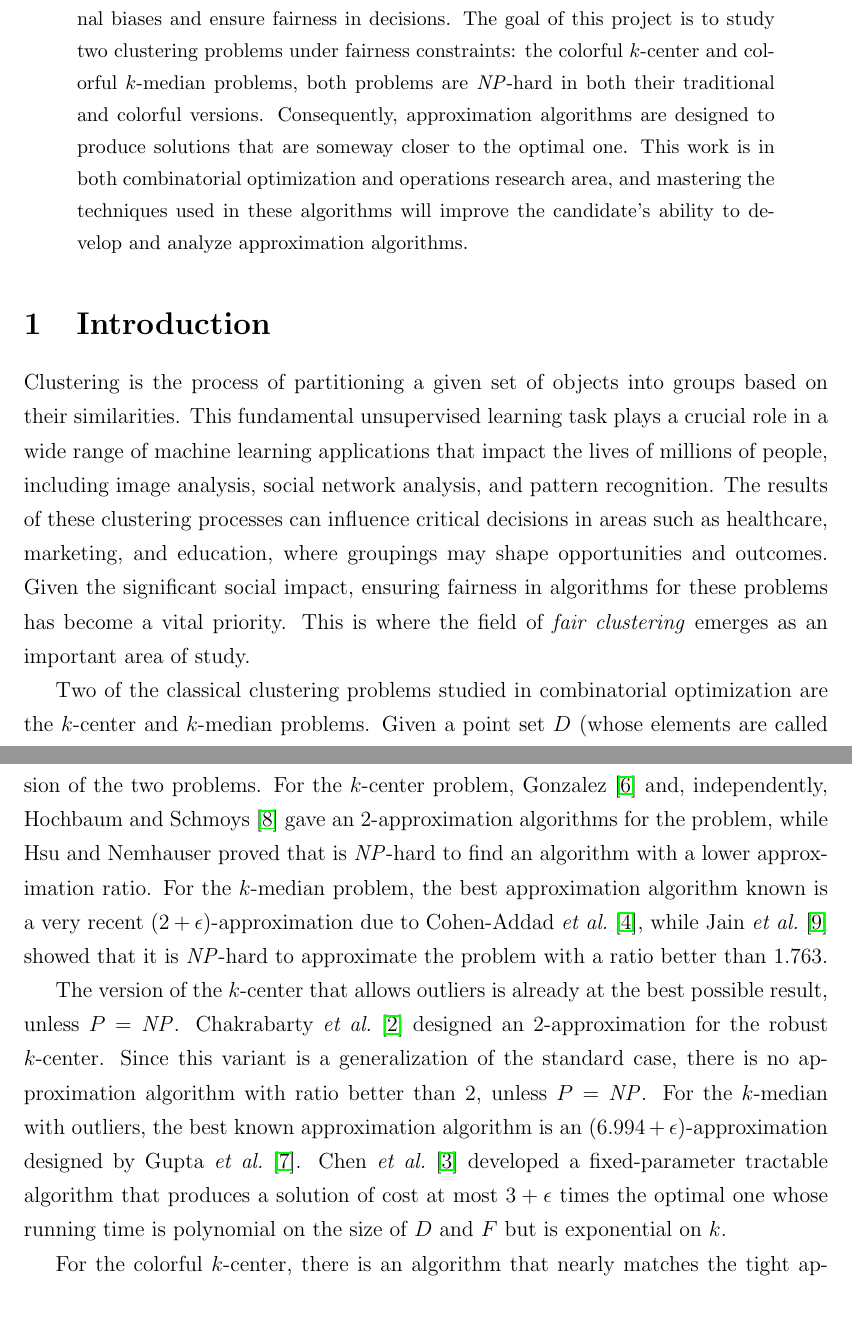
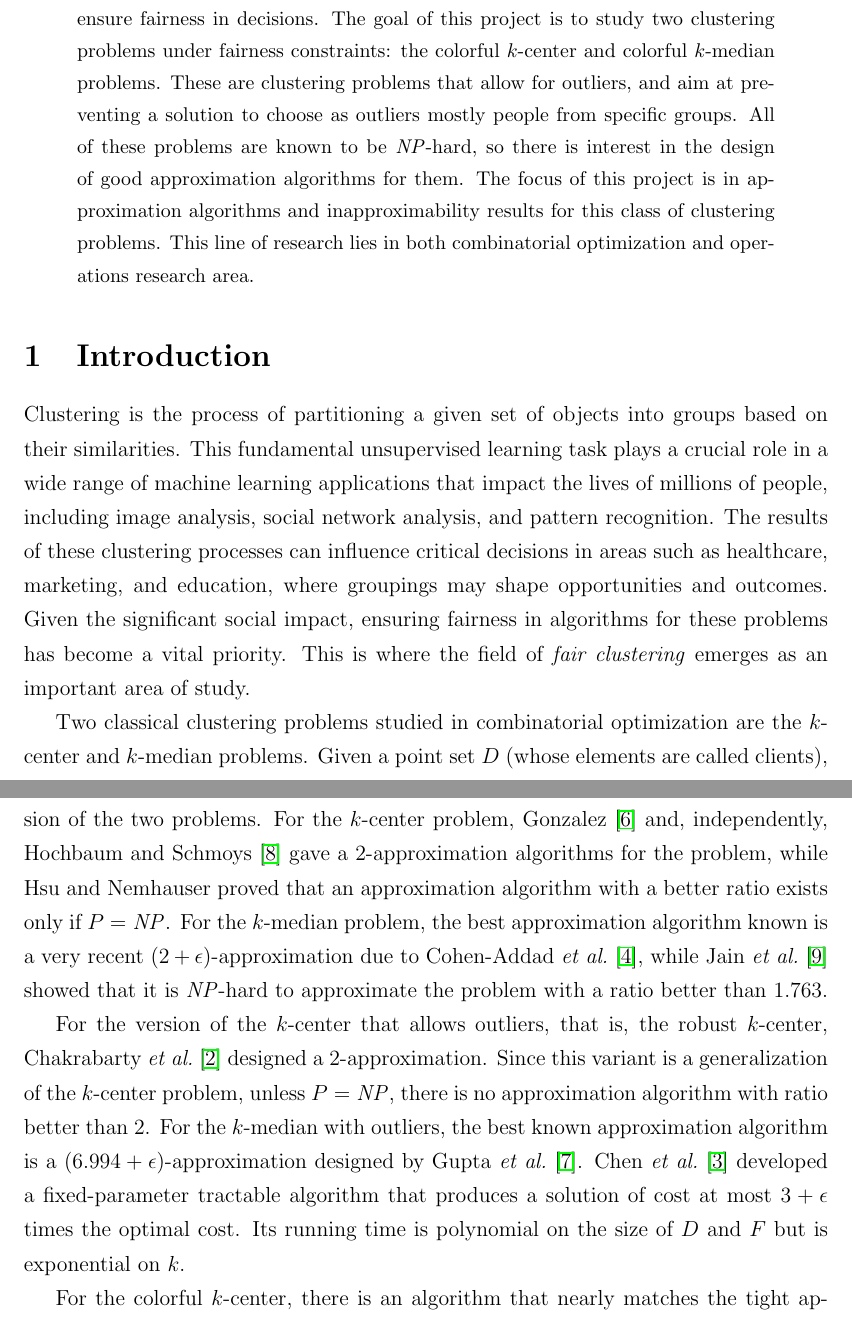
Before and after one commit to alvesjg/master-project, a LaTeX paper (main.tex): two parts of pages 1 and 3 of 9, joined at a grey line, cut so that both start at the same text. Compiled offline with pdfLaTeX.

Commit message:
Revisoes da Cris

```diff
--- a/main.tex
+++ b/main.tex
@@ -1,6 +1,8 @@
 \documentclass[12pt]{article}
 \usepackage{packages}
 \renewcommand{\baselinestretch}{1.3}
+
+\sloppy
 
 \begin{document}
 \begin{center}
@@ -22,8 +26,10 @@ This research project is part of the MSc scholarship application of João Guilhe
 Clustering refers to grouping objects based on similarities and is a widely known unsupervised learning task used in decision-making algorithms that affect the lives of millions of people.
 Given the potential impact of these algorithms, fairness constraints are added to these problems to avoid external biases and ensure fairness in decisions.
-The goal of this project is to study two clustering problems under fairness constraints: the colorful $k$-center and colorful $k$-median problems, both problems are $\NP$-hard in both their traditional and colorful versions.
-Consequently, approximation algorithms are designed to produce solutions that are someway closer to the optimal one.
-This work is in both combinatorial optimization and operations research area, and mastering the techniques used in these algorithms will improve the candidate's ability to develop and analyze approximation algorithms.
+The goal of this project is to study two clustering problems under fairness constraints: the colorful $k$-center and colorful $k$-median problems.
+These are clustering problems that allow for outliers, and aim at preventing a solution to choose as outliers mostly people from specific groups. All of these problems are known to be $\NP$-hard, so there is interest in the design of good approximation algorithms for them.
+The focus of this project is in approximation algorithms and inapproximability results for this class of clustering problems.
+This line of research lies in both combinatorial optimization and operations research area.
+% , and mastering the techniques used in these algorithms will improve the candidate's ability to develop and analyze approximation algorithms.
 \end{abstract}
 
 \end{center}
@@ -36,6 +42,5 @@ The results of these clustering processes can influence critical decisions in ar
 Given the significant social impact, ensuring fairness in algorithms for these problems has become a vital priority.
 This is where the field of \emph{fair clustering} emerges as an important area of study.
 
-Two of the classical clustering problems studied in combinatorial optimization are the $k$-center and $k$-median problems.
-Given a point set $D$ (whose elements are called clients), a set of possible locations $F$ (whose elements are called facilities), a distance function $d : (F \cup D) \times (F \cup D) \rightarrow \mathbb{R}_{\geq 0}$ such that $(F\cup D, d)$ forms a \href{https://en.wikipedia.org/wiki/Metric_space}{metric space} and a integer $k$, both problems ask for a set $S \subseteq F$ of cardinality at most $k$ that minimizes a cost involving the distance of each client to its closest facility in $S$.
-The goal in the $k$-center problem is to minimize the maximum distance between any client and its closest facility in $S$, while in the $k$-median problem, the goal is to minimize the sum of the distances between each client and its closest facility in $S$.
+Two classical clustering problems studied in combinatorial optimization are the $k$-center and $k$-median problems.
+Given a point set $D$ (whose elements are called clients), a set of possible locations $F$ (whose elements are called facilities), a distance function $d : (F \cup D) \times (F \cup D) \rightarrow \mathbb{R}_{\geq 0}$ such that $(F\cup D, d)$ forms a \href{https://en.wikipedia.org/wiki/Metric_space}{metric space} and an integer~$k$, both problems ask for a set $S \subseteq F$ of cardinality at most $k$ that minimizes a cost involving the distance of each client to its closest facility in $S$.
@@ -53,16 +59,16 @@ Using the disparate impact doctrine, as articulated by Feldman \emph{et al.}~\ci
 With the colorful version of these problems, we ensure that no protected class are underrepresented in the solutions produced by decision-making algorithms.
 
 A lot of work has been done with approximation algorithms for the standard version of the two problems.
-For the $k$-center problem, Gonzalez~\cite{G1985} and, independently, Hochbaum and Schmoys~\cite{HS1985} gave an 2-approximation algorithms for the problem, while Hsu and Nemhauser proved that is $\NP$-hard to find an algorithm with a lower approximation ratio.
+For the $k$-center problem, Gonzalez~\cite{G1985} and, independently, Hochbaum and Schmoys~\cite{HS1985} gave a 2-approximation algorithms for the problem, while Hsu and Nemhauser proved that an approximation algorithm with a better ratio exists only if $P=\NP$.
 For the $k$-median problem, the best approximation algorithm known is a very recent $(2 + \eps)$-approximation due to Cohen-Addad \emph{et al.}~\cite{CGLS2025}, while Jain \emph{et al.}~\cite{JMS2002} showed that it is $\NP$-hard to approximate the problem with a ratio better than $1.763$.
 
-The version of the $k$-center that allows outliers is already at the best possible result, unless $P=\NP$.
-Chakrabarty \emph{et al.}~\cite{CGK2020} designed an 2-approximation for the robust $k$-center.
-Since this variant is a generalization of the standard case, there is no approximation algorithm with ratio better than 2, unless $P = \NP$.
-For the $k$-median with outliers, the best known approximation algorithm is an $(6.994 + \eps)$-approximation designed by Gupta~\emph{et al.}~\cite{GMZ2021}.
-Chen \emph{et al.}~\cite{CHXXZ2024} developed a fixed-parameter tractable algorithm that produces a solution of cost at most $3 + \eps$ times the optimal one whose running time is polynomial on the size of $D$ and $F$ but is exponential on $k$.
+For the version of the $k$-center that allows outliers, that is, the robust $k$-center,
+Chakrabarty \emph{et al.}~\cite{CGK2020} designed a 2-approximation.
+Since this variant is a generalization of the $k$-center problem, unless $P = \NP$, there is no approximation algorithm with ratio better than~2.
+For the $k$-median with outliers, the best known approximation algorithm is a $(6.994 + \eps)$-approximation designed by Gupta~\emph{et al.}~\cite{GMZ2021}.
+Chen \emph{et al.}~\cite{CHXXZ2024} developed a fixed-parameter tractable algorithm that produces a solution of cost at most $3 + \eps$ times the optimal cost. Its running time is polynomial on the size of $D$ and $F$ but is exponential on $k$.
 
-For the colorful $k$-center, there is an algorithm that nearly matches the tight approximation guarantee of 2. Jia \emph{et al.}~\cite{JSS2020} designed an 3-approximation algorithm for this problem, which takes polynomial time only if the numbers of colors is constant. For the colorful $k$-median problem, no approximation algorithm is known.
+For the colorful $k$-center, there is an algorithm that nearly matches the tight approximation guarantee of 2. Jia \emph{et al.}~\cite{JSS2020} designed a 3-approximation algorithm for this problem, which takes polynomial time only if the numbers of colors is constant. For the colorful $k$-median problem, no approximation algorithm is known.
 
 \section{Justification}
 It is undoubted how important is ensuring fairness in the decision-making algorithms used nowadays.
```
Also changed, not shown: main.tex (13 more changed lines).
